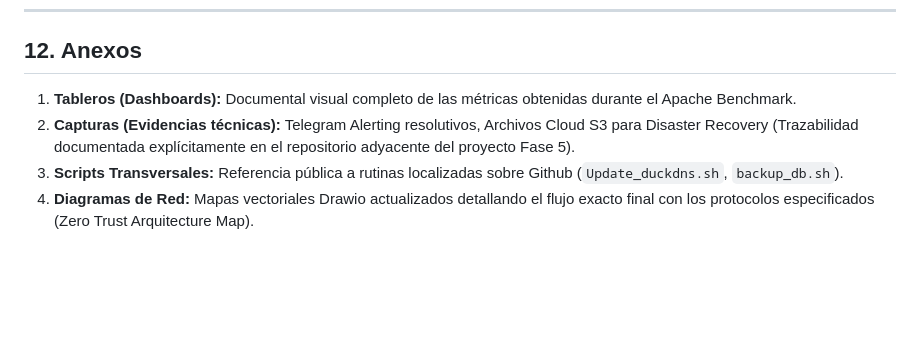
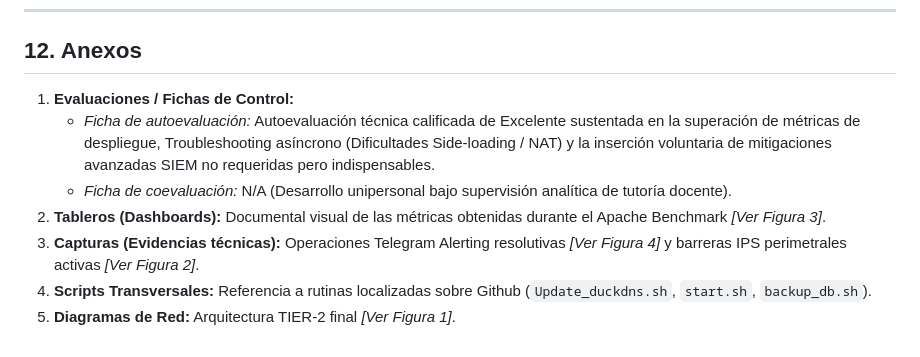
Before and after one commit to avrfpasir-jpg/tfg, a Markdown page: docs/04_entregables_finales/MEMORIA_FINAL.md, the part around one of its changes. Drawn GitHub-style; blank space fills up the shorter version.

Commit message:
docs: Inject inline images (diagrams, SIEM, Telegram, Grafana) into Memoria Final and add evaluation sheet

```diff
--- a/docs/04_entregables_finales/MEMORIA_FINAL.md
+++ b/docs/04_entregables_finales/MEMORIA_FINAL.md
@@ -163,7 +175,10 @@ SENTINEL es el compendio de los saberes aglutinados en los programas del curríc
 ---
 
 ## 12. Anexos
-1.  **Tableros (Dashboards):** Documental visual completo de las métricas obtenidas durante el Apache Benchmark.
-2.  **Capturas (Evidencias técnicas):** Telegram Alerting resolutivos, Archivos Cloud S3 para Disaster Recovery (Trazabilidad documentada explícitamente en el repositorio adyacente del proyecto Fase 5).
-3.  **Scripts Transversales:** Referencia pública a rutinas localizadas sobre Github (`Update_duckdns.sh`, `backup_db.sh`).
-4.  **Diagramas de Red:** Mapas vectoriales Drawio actualizados detallando el flujo exacto final con los protocolos especificados (Zero Trust Arquitecture Map).
+1.  **Evaluaciones / Fichas de Control:**
+    *   *Ficha de autoevaluación:* Autoevaluación técnica calificada de Excelente sustentada en la superación de métricas de despliegue, Troubleshooting asíncrono (Dificultades Side-loading / NAT) y la inserción voluntaria de mitigaciones avanzadas SIEM no requeridas pero indispensables.
+    *   *Ficha de coevaluación:* N/A (Desarrollo unipersonal bajo supervisión analítica de tutoría docente).
+2.  **Tableros (Dashboards):** Documental visual de las métricas obtenidas durante el Apache Benchmark *[Ver Figura 3]*.
+3.  **Capturas (Evidencias técnicas):** Operaciones Telegram Alerting resolutivas *[Ver Figura 4]* y barreras IPS perimetrales activas *[Ver Figura 2]*.
+4.  **Scripts Transversales:** Referencia a rutinas localizadas sobre Github (`Update_duckdns.sh`, `start.sh`, `backup_db.sh`).
+5.  **Diagramas de Red:** Arquitectura TIER-2 final *[Ver Figura 1]*.
```
Also changed, not shown: other parts of docs/04_entregables_finales/MEMORIA_FINAL.md (+12 -0 lines).
